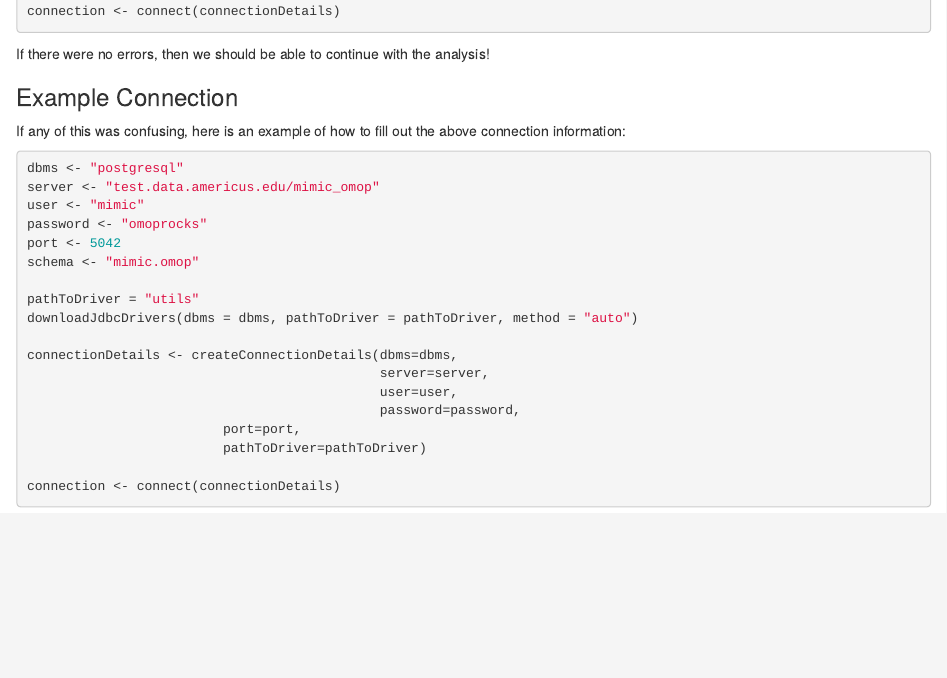
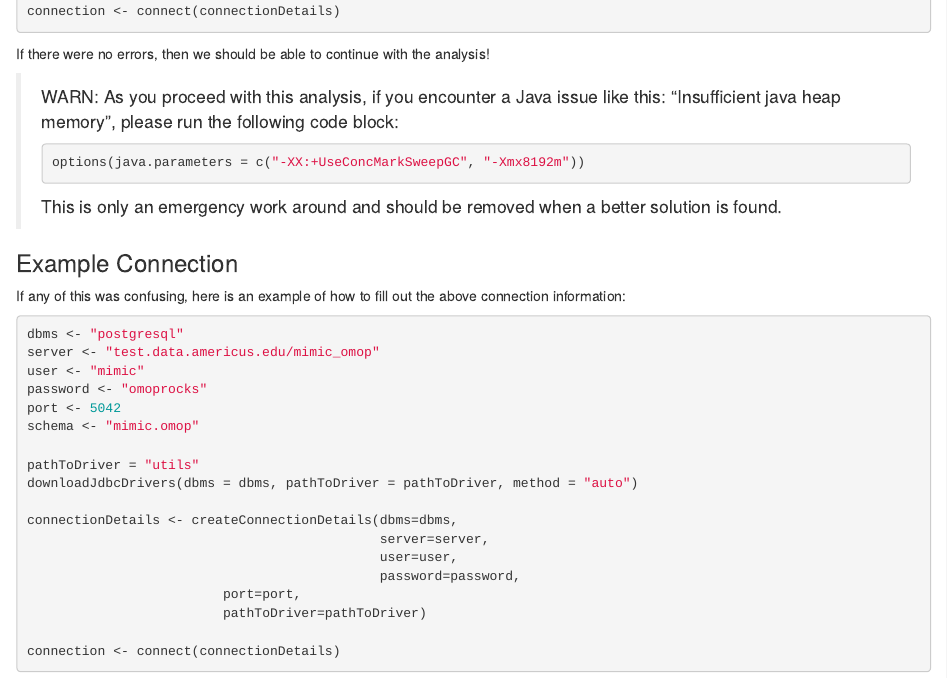
Before and after one commit to ohdsi-studies/MentalHealthEquity, an R Markdown document (feasibility/feasibility_test.Rmd): the page in a window 1100 px wide, from 2760 px down. Rendered offline with R 4.5, knitr and Pandoc, with nearby package versions; some code elsewhere in the file could not run offline.

Commit message:
Added temporary workaround for Java

`````diff
--- a/feasibility/feasibility_test.Rmd
+++ b/feasibility/feasibility_test.Rmd
@@ -146,6 +146,13 @@ connection <- connect(connectionDetails)
 ```
 
 If there were no errors, then we should be able to continue with the analysis!
+
+> WARN: As you proceed with this analysis, if you encounter a Java issue like this: "Insufficient java heap memory", please run the following code block:
+>
+> ````{r, eval = FALSE}
+> options(java.parameters = c("-XX:+UseConcMarkSweepGC", "-Xmx8192m"))
+> ````
+> This is only an emergency work around and should be removed when a better solution is found.
 
 ### Example Connection
 
`````
